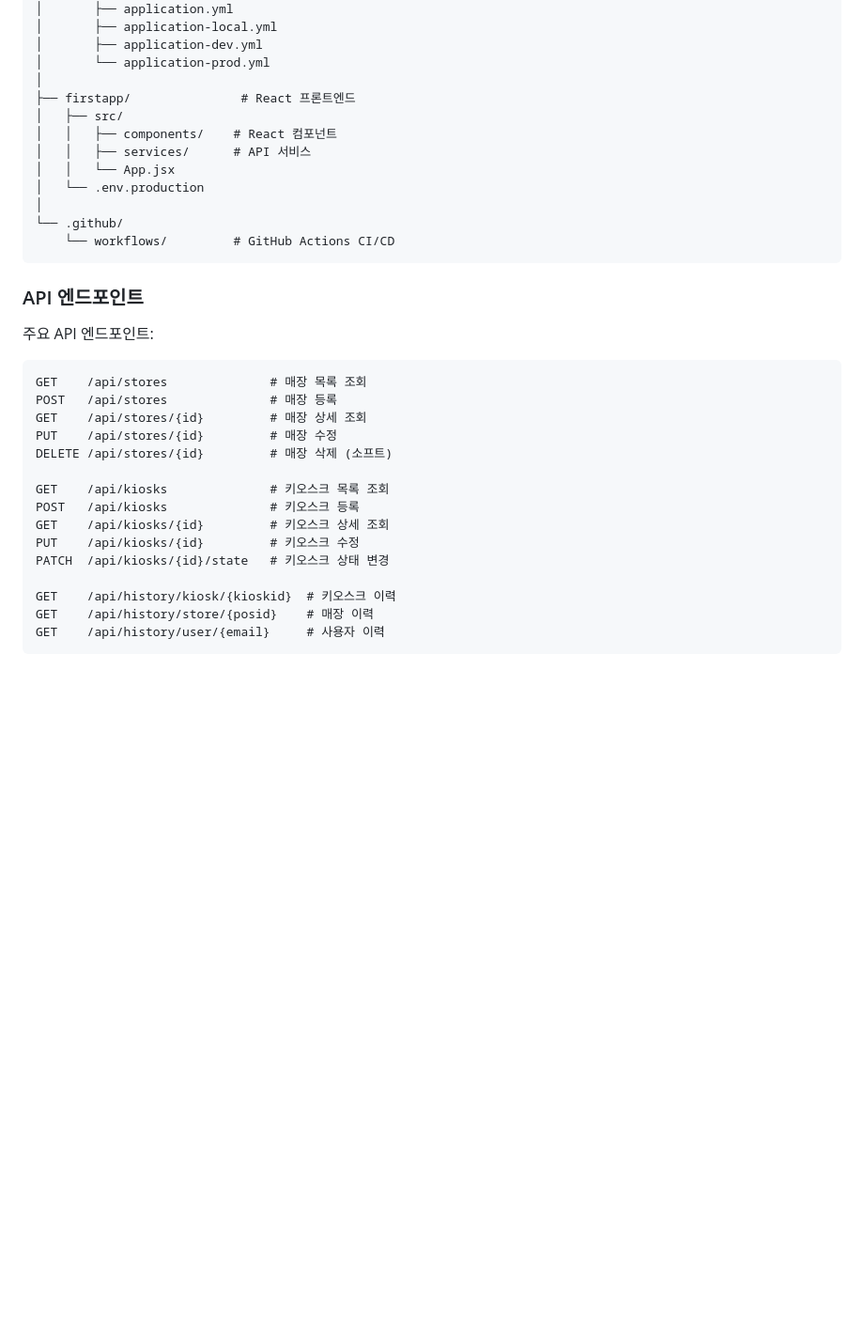
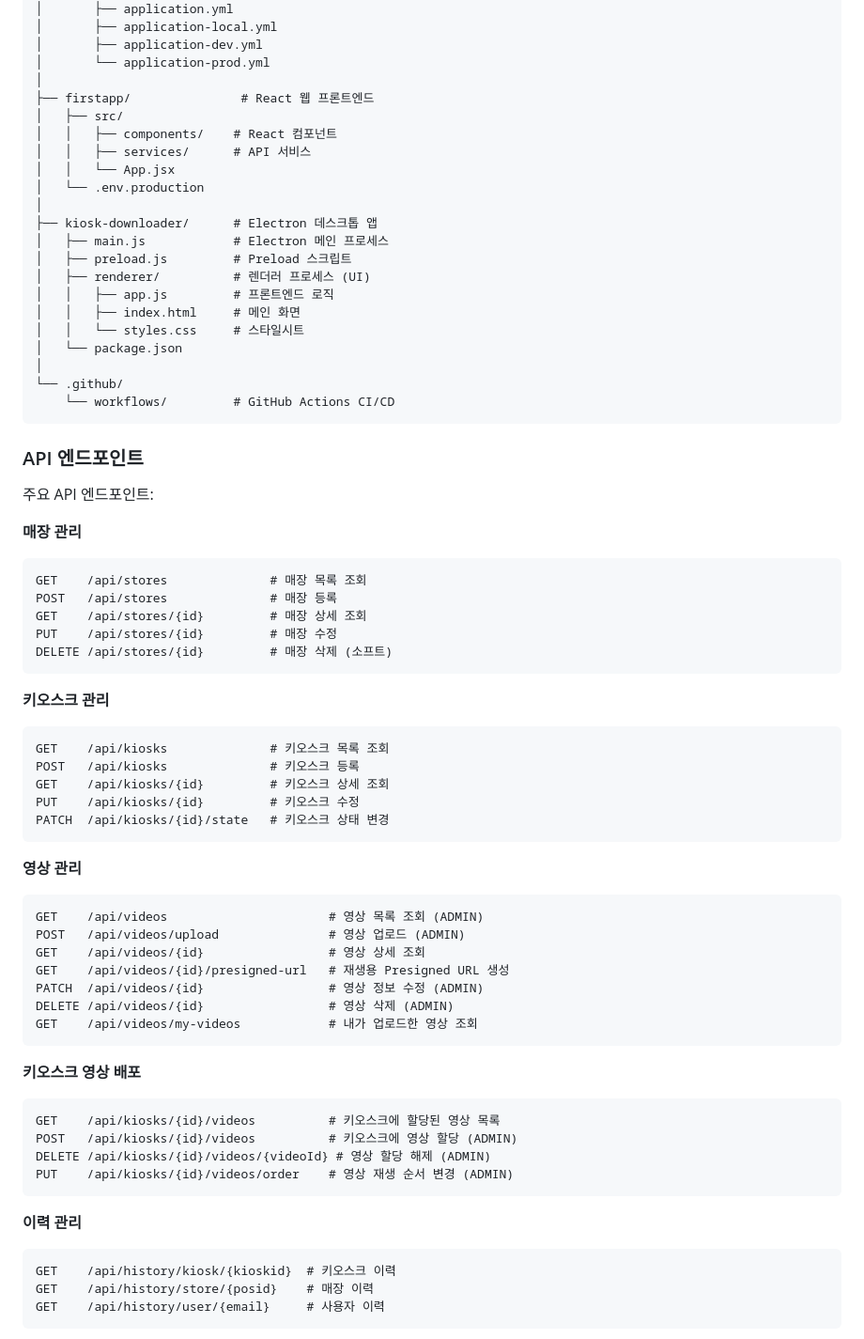
Before and after one commit to mhpark03/kiosk-management, a Markdown page: README.md, the part around one of its changes. Shown at 94% size. Drawn GitHub-style; blank space fills up the shorter version.

````diff
--- a/README.md
+++ b/README.md
@@ -189,12 +250,21 @@ kiosk-management/
 │       ├── application-dev.yml
 │       └── application-prod.yml
 │
-├── firstapp/               # React 프론트엔드
+├── firstapp/               # React 웹 프론트엔드
 │   ├── src/
 │   │   ├── components/    # React 컴포넌트
 │   │   ├── services/      # API 서비스
 │   │   └── App.jsx
 │   └── .env.production
+│
+├── kiosk-downloader/      # Electron 데스크톱 앱
+│   ├── main.js            # Electron 메인 프로세스
+│   ├── preload.js         # Preload 스크립트
+│   ├── renderer/          # 렌더러 프로세스 (UI)
+│   │   ├── app.js         # 프론트엔드 로직
+│   │   ├── index.html     # 메인 화면
+│   │   └── styles.css     # 스타일시트
+│   └── package.json
 │
 └── .github/
     └── workflows/         # GitHub Actions CI/CD
@@ -204,19 +274,45 @@ kiosk-management/
 
 주요 API 엔드포인트:
 
+**매장 관리**
 ```
 GET    /api/stores              # 매장 목록 조회
 POST   /api/stores              # 매장 등록
 GET    /api/stores/{id}         # 매장 상세 조회
 PUT    /api/stores/{id}         # 매장 수정
 DELETE /api/stores/{id}         # 매장 삭제 (소프트)
+```
 
+**키오스크 관리**
+```
 GET    /api/kiosks              # 키오스크 목록 조회
 POST   /api/kiosks              # 키오스크 등록
 GET    /api/kiosks/{id}         # 키오스크 상세 조회
 PUT    /api/kiosks/{id}         # 키오스크 수정
 PATCH  /api/kiosks/{id}/state   # 키오스크 상태 변경
+```
 
+**영상 관리**
+```
+GET    /api/videos                      # 영상 목록 조회 (ADMIN)
+POST   /api/videos/upload               # 영상 업로드 (ADMIN)
+GET    /api/videos/{id}                 # 영상 상세 조회
+GET    /api/videos/{id}/presigned-url   # 재생용 Presigned URL 생성
+PATCH  /api/videos/{id}                 # 영상 정보 수정 (ADMIN)
+DELETE /api/videos/{id}                 # 영상 삭제 (ADMIN)
+GET    /api/videos/my-videos            # 내가 업로드한 영상 조회
+```
+
+**키오스크 영상 배포**
+```
+GET    /api/kiosks/{id}/videos          # 키오스크에 할당된 영상 목록
+POST   /api/kiosks/{id}/videos          # 키오스크에 영상 할당 (ADMIN)
+DELETE /api/kiosks/{id}/videos/{videoId} # 영상 할당 해제 (ADMIN)
+PUT    /api/kiosks/{id}/videos/order    # 영상 재생 순서 변경 (ADMIN)
+```
+
+**이력 관리**
+```
 GET    /api/history/kiosk/{kioskid}  # 키오스크 이력
 GET    /api/history/store/{posid}    # 매장 이력
 GET    /api/history/user/{email}     # 사용자 이력
````
Also changed, not shown: other parts of README.md (+75 -14 lines).
